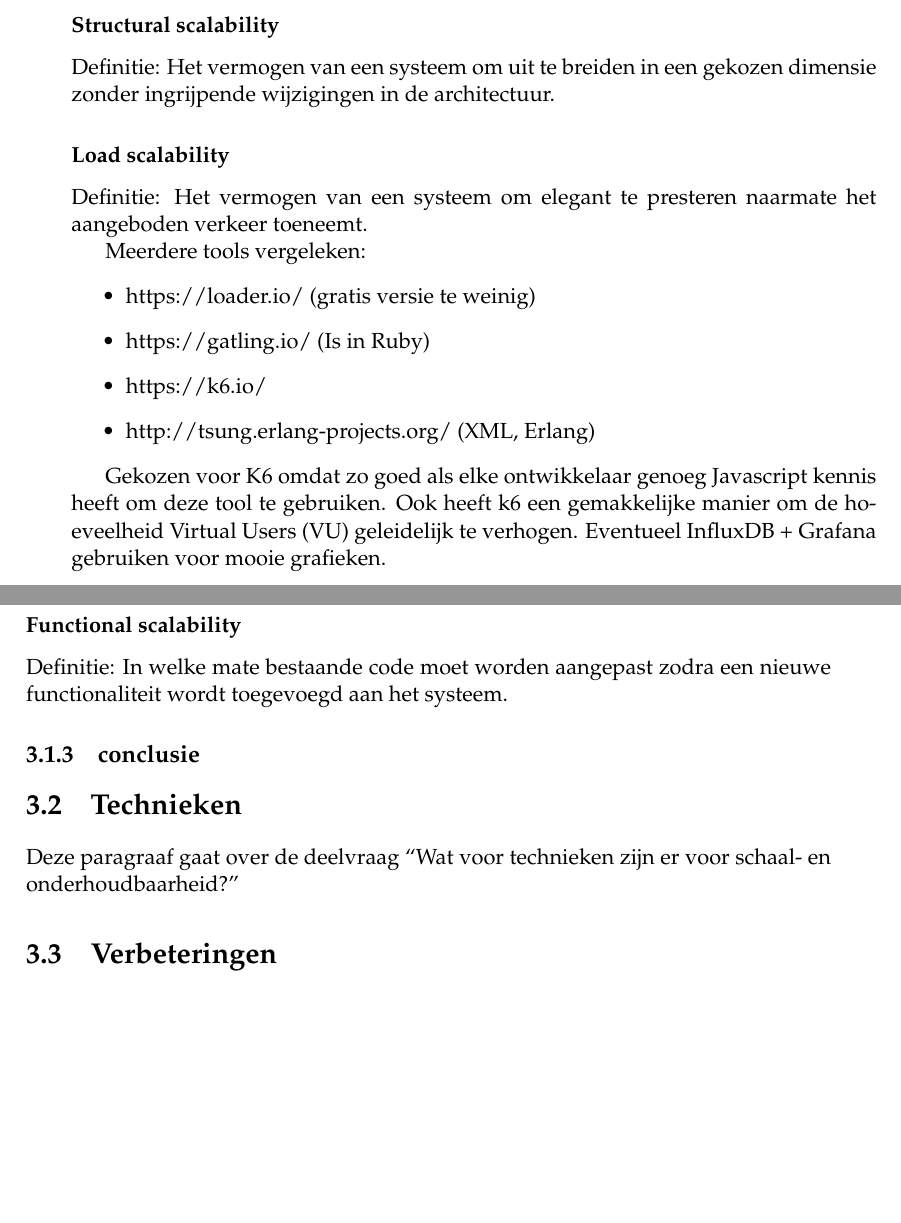
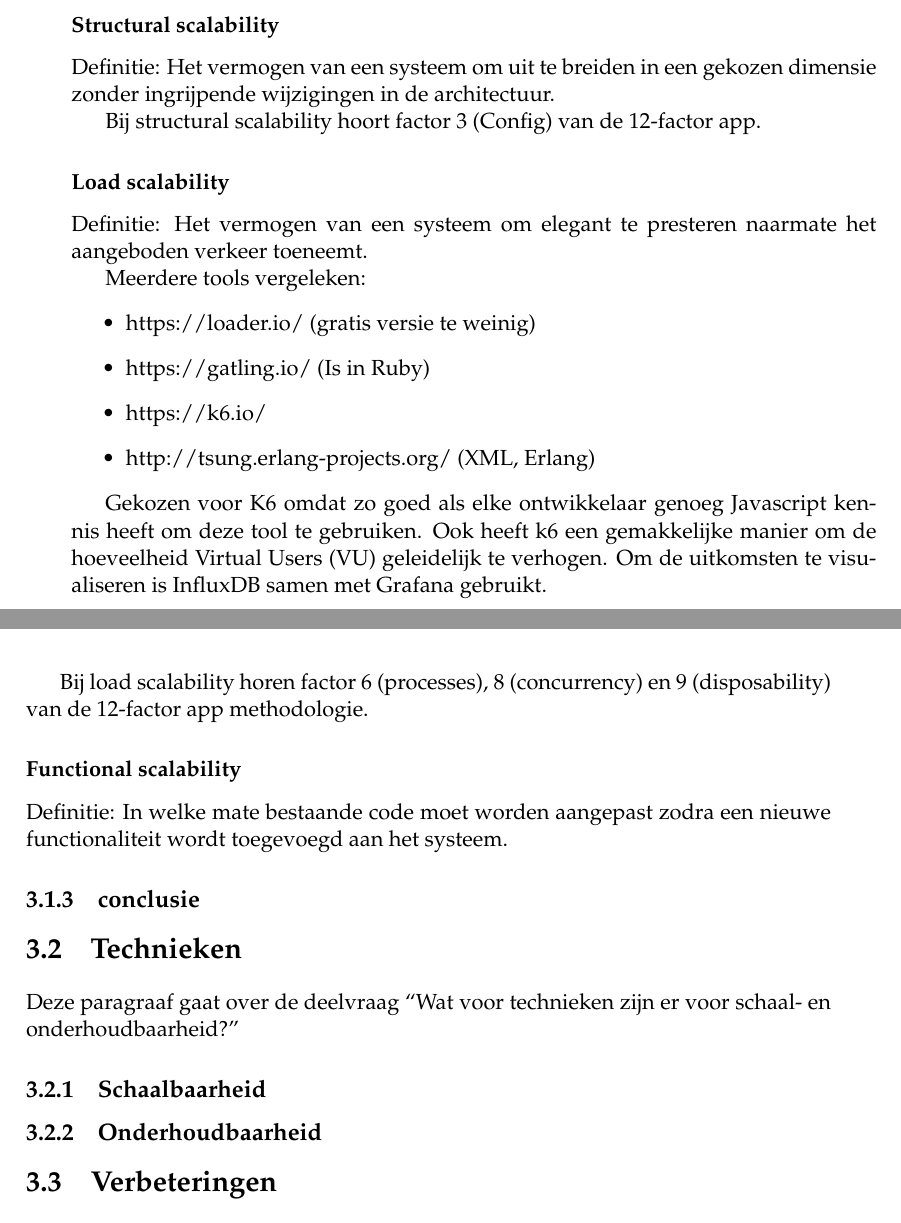
Before and after one commit to KajdeMunter/Scriptie, a LaTeX thesis (Scriptie/main.tex, which reads Scriptie/Chapters/Onderzoeksresultaten.tex): two parts of pages 32 and 33 of 38, joined at a grey line, cut so that both start at the same text, the shorter picture padded with empty space. Compiled offline with pdfLaTeX.

Commit message:
End of day

```diff
--- a/Scriptie/Chapters/Onderzoeksresultaten.tex
+++ b/Scriptie/Chapters/Onderzoeksresultaten.tex
@@ -40,6 +40,8 @@ Nu luidt de vraag, hoe schaalbaar is deze infrastructuur eigenlijk? Om dit te be
 \subsubsection{Structural scalability}
 Definitie: Het vermogen van een systeem om uit te breiden in een gekozen dimensie zonder ingrijpende wijzigingen in de architectuur.
 
+Bij structural scalability hoort factor 3 (Config) van de 12-factor app.
+
 
 \subsubsection{Load scalability}
 Definitie: Het vermogen van een systeem om elegant te presteren naarmate het aangeboden verkeer toeneemt.
@@ -52,18 +54,21 @@ Meerdere tools vergeleken:
 	\item http://tsung.erlang-projects.org/ (XML, Erlang)
 \end{itemize}
 
-Gekozen voor K6 omdat zo goed als elke ontwikkelaar genoeg Javascript kennis heeft om deze tool te gebruiken. Ook heeft k6 een gemakkelijke manier om de hoeveelheid Virtual Users (VU) geleidelijk te verhogen. Eventueel InfluxDB + Grafana gebruiken voor mooie grafieken.
+Gekozen voor K6 omdat zo goed als elke ontwikkelaar genoeg Javascript kennis heeft om deze tool te gebruiken. Ook heeft k6 een gemakkelijke manier om de hoeveelheid Virtual Users (VU) geleidelijk te verhogen. Om de uitkomsten te visualiseren is InfluxDB samen met Grafana gebruikt.
 
-
+Bij load scalability horen factor 6 (processes), 8 (concurrency) en 9 (disposability) van de 12-factor app methodologie.
 
 \subsubsection{Functional scalability}
 Definitie: In welke mate bestaande code moet worden aangepast zodra een nieuwe functionaliteit wordt toegevoegd aan het systeem.
-
 
 \subsection{conclusie}
 
 \section{Technieken}
 Deze paragraaf gaat over de deelvraag \enquote{\deeltechnieken}
+
+\subsection{Schaalbaarheid}
+
+\subsection{Onderhoudbaarheid}
 
 \section{Verbeteringen}
 Deze paragraaf gaat over de deelvraag \enquote{\deelverbetering}
```
Also changed, not shown: Scriptie/main.pdf.
